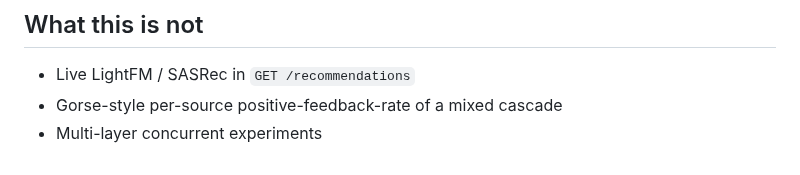
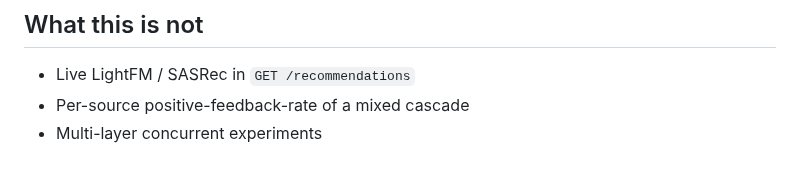
Before and after one commit to torbido-hq/cicerone, a Markdown page: docs/experiments.md, the part around the change. Drawn GitHub-style.

```diff
--- a/docs/experiments.md
+++ b/docs/experiments.md
@@ -118,5 +118,5 @@ from this run's AutoML pick. Incremental write-through uses
 ## What this is not
 
 - Live LightFM / SASRec in `GET /recommendations`
-- Gorse-style per-source positive-feedback-rate of a mixed cascade
+- Per-source positive-feedback-rate of a mixed cascade
 - Multi-layer concurrent experiments
```
Also changed, not shown: docs/incremental-events.md (+1 -2 lines), 1 other file.
